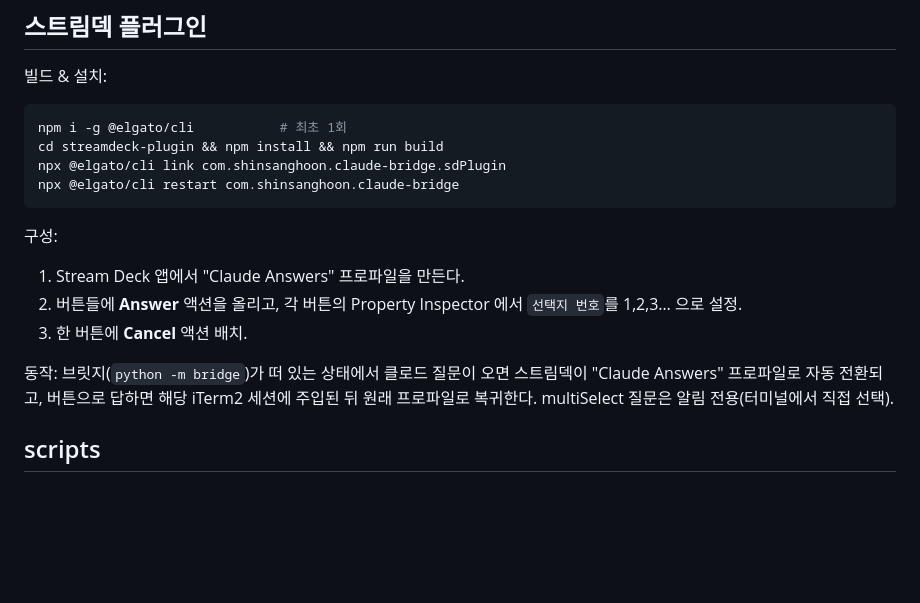
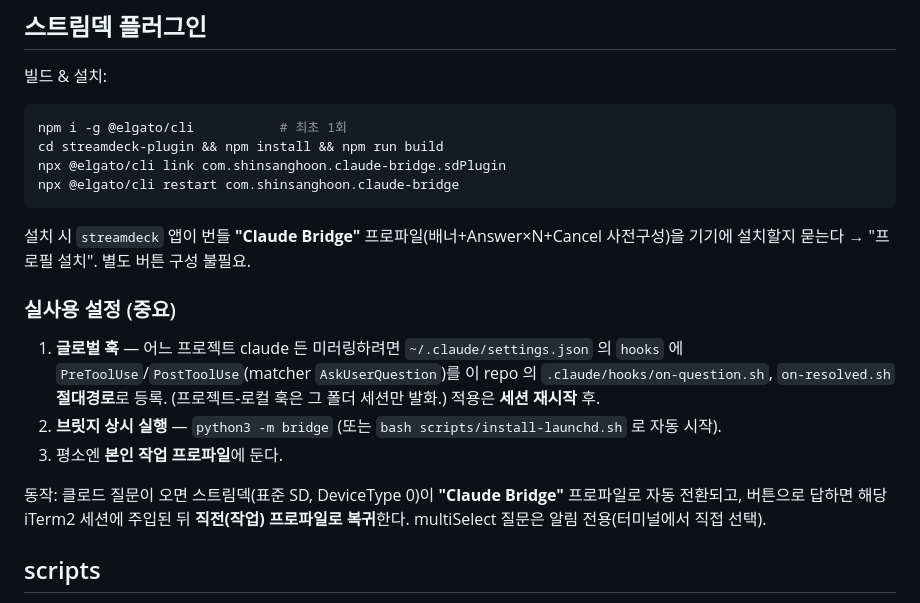
Before and after one commit to greatbooms/streamdeck-claude-bridge, a Markdown page: README.md, the part around the change. Drawn GitHub-style; blank space fills up the shorter version.

Commit message:
docs: real-world setup (global hook, bundled Claude Bridge profile, work-profile)

````diff
--- a/README.md
+++ b/README.md
@@ -88,14 +88,21 @@ npx @elgato/cli link com.shinsanghoon.claude-bridge.sdPlugin
 npx @elgato/cli restart com.shinsanghoon.claude-bridge
 ```
 
-구성:
-1. Stream Deck 앱에서 "Claude Answers" 프로파일을 만든다.
-2. 버튼들에 **Answer** 액션을 올리고, 각 버튼의 Property Inspector 에서 `선택지 번호`를 1,2,3… 으로 설정.
-3. 한 버튼에 **Cancel** 액션 배치.
+설치 시 `streamdeck` 앱이 번들 **"Claude Bridge"** 프로파일(배너+Answer×N+Cancel 사전구성)을
+기기에 설치할지 묻는다 → "프로필 설치". 별도 버튼 구성 불필요.
 
-동작: 브릿지(`python -m bridge`)가 떠 있는 상태에서 클로드 질문이 오면 스트림덱이
-"Claude Answers" 프로파일로 자동 전환되고, 버튼으로 답하면 해당 iTerm2 세션에 주입된 뒤
-원래 프로파일로 복귀한다. multiSelect 질문은 알림 전용(터미널에서 직접 선택).
+### 실사용 설정 (중요)
+
+1. **글로벌 훅** — 어느 프로젝트 claude 든 미러링하려면 `~/.claude/settings.json` 의 `hooks` 에
+   `PreToolUse`/`PostToolUse`(matcher `AskUserQuestion`)를 이 repo 의 `.claude/hooks/on-question.sh`,
+   `on-resolved.sh` **절대경로**로 등록. (프로젝트-로컬 훅은 그 폴더 세션만 발화.)
+   적용은 **세션 재시작** 후.
+2. **브릿지 상시 실행** — `python3 -m bridge` (또는 `bash scripts/install-launchd.sh` 로 자동 시작).
+3. 평소엔 **본인 작업 프로파일**에 둔다.
+
+동작: 클로드 질문이 오면 스트림덱(표준 SD, DeviceType 0)이 **"Claude Bridge"** 프로파일로 자동 전환되고,
+버튼으로 답하면 해당 iTerm2 세션에 주입된 뒤 **직전(작업) 프로파일로 복귀**한다.
+multiSelect 질문은 알림 전용(터미널에서 직접 선택).
 
 ## scripts
 
````
